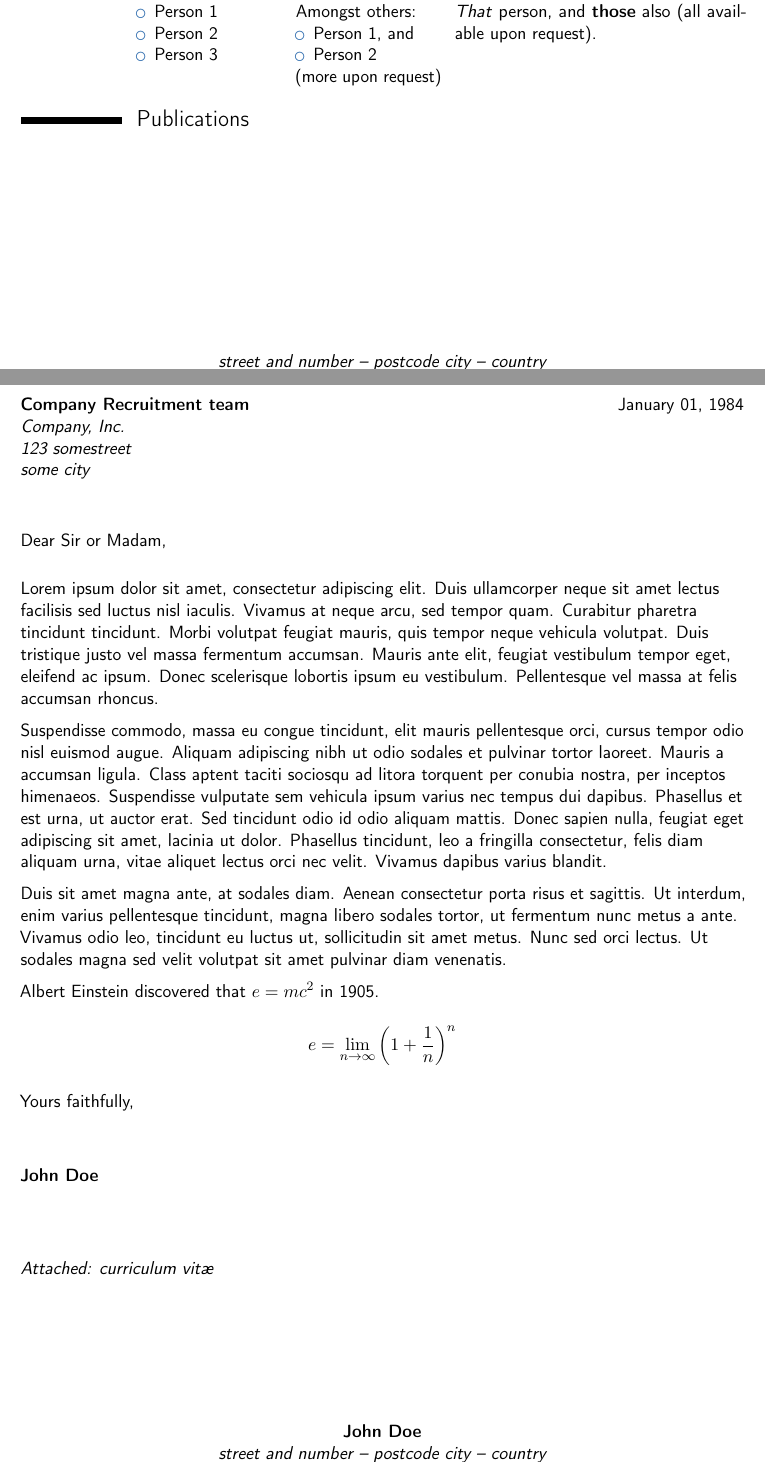
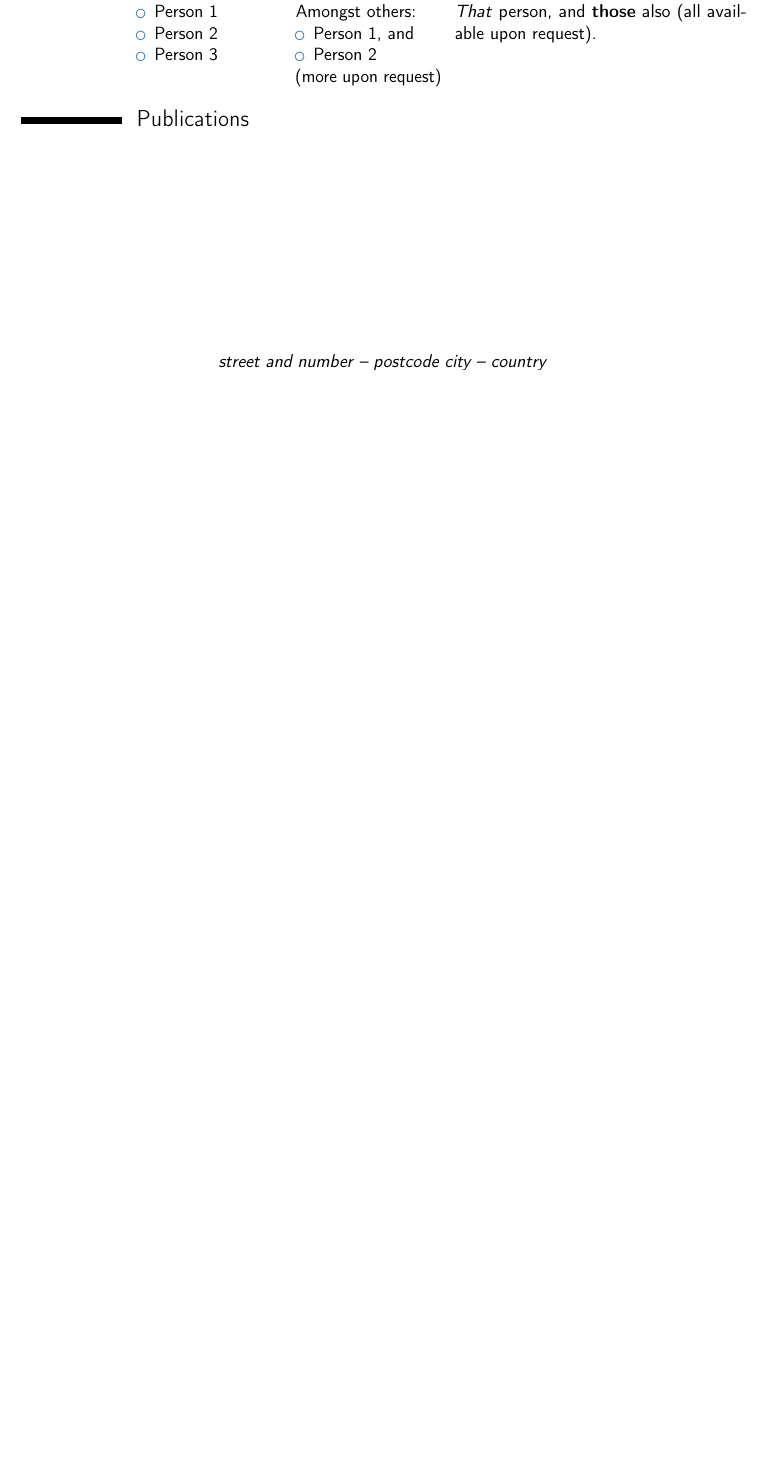
Before and after one commit to deklov/resume, a LaTeX CV (david-cv.tex): two parts of pages 2 and 3 of 3 before the commit and part of page 2 of 2 after it, the two joined at a grey line, cut so that both start at the same text, the shorter picture padded with empty space. Compiled offline with pdfLaTeX.

Commit message:
Remove letter

```diff
--- a/david-cv.tex
+++ b/david-cv.tex
@@ -135,29 +135,6 @@ Detailed achievements:%
 %\bibliographystylemisc{plain}
 %\bibliographymisc{publications}                   % 'publications' is the name of a BibTeX file
 
-\clearpage
-%-----       letter       ---------------------------------------------------------
-% recipient data
-\recipient{Company Recruitment team}{Company, Inc.\\123 somestreet\\some city}
-\date{January 01, 1984}
-\opening{Dear Sir or Madam,}
-\closing{Yours faithfully,}
-\enclosure[Attached]{curriculum vit\ae{}}          % use an optional argument to use a string other than "Enclosure", or redefine \enclname
-\makelettertitle
-
-Lorem ipsum dolor sit amet, consectetur adipiscing elit. Duis ullamcorper neque sit amet lectus facilisis sed luctus nisl iaculis. Vivamus at neque arcu, sed tempor quam. Curabitur pharetra tincidunt tincidunt. Morbi volutpat feugiat mauris, quis tempor neque vehicula volutpat. Duis tristique justo vel massa fermentum accumsan. Mauris ante elit, feugiat vestibulum tempor eget, eleifend ac ipsum. Donec scelerisque lobortis ipsum eu vestibulum. Pellentesque vel massa at felis accumsan rhoncus.
-
-Suspendisse commodo, massa eu congue tincidunt, elit mauris pellentesque orci, cursus tempor odio nisl euismod augue. Aliquam adipiscing nibh ut odio sodales et pulvinar tortor laoreet. Mauris a accumsan ligula. Class aptent taciti sociosqu ad litora torquent per conubia nostra, per inceptos himenaeos. Suspendisse vulputate sem vehicula ipsum varius nec tempus dui dapibus. Phasellus et est urna, ut auctor erat. Sed tincidunt odio id odio aliquam mattis. Donec sapien nulla, feugiat eget adipiscing sit amet, lacinia ut dolor. Phasellus tincidunt, leo a fringilla consectetur, felis diam aliquam urna, vitae aliquet lectus orci nec velit. Vivamus dapibus varius blandit.
-
-Duis sit amet magna ante, at sodales diam. Aenean consectetur porta risus et sagittis. Ut interdum, enim varius pellentesque tincidunt, magna libero sodales tortor, ut fermentum nunc metus a ante. Vivamus odio leo, tincidunt eu luctus ut, sollicitudin sit amet metus. Nunc sed orci lectus. Ut sodales magna sed velit volutpat sit amet pulvinar diam venenatis.
-
-Albert Einstein discovered that $e=mc^2$ in 1905.
-
-\[ e=\lim_{n \to \infty} \left(1+\frac{1}{n}\right)^n \]
-
-\makeletterclosing
-
-%\clearpage\end{CJK*}                              % if you are typesetting your resume in Chinese using CJK; the \clearpage is required for fancyhdr to work correctly with CJK, though it kills the page numbering by making \lastpage undefined
 \end{document}
 
 
```
